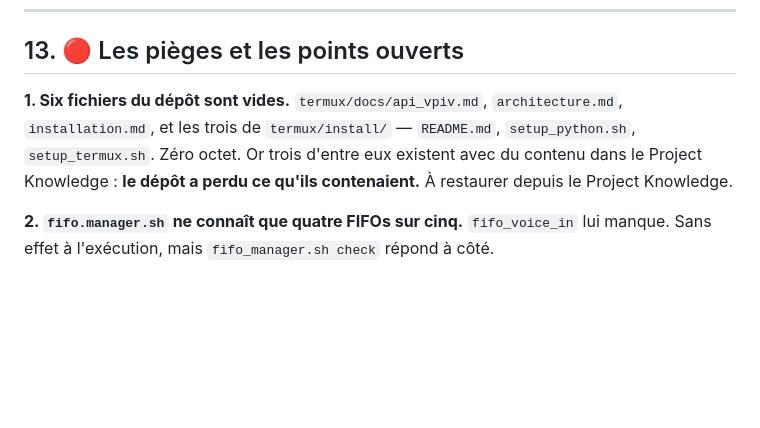
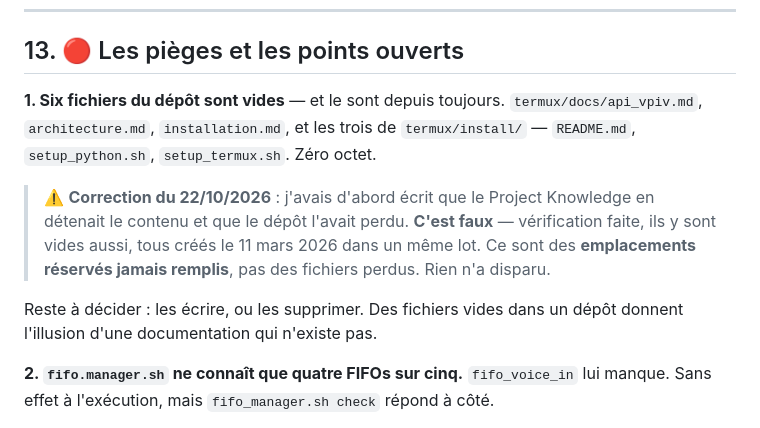
Before and after one commit to lugvincent/RobotRZ, a Markdown page: docs/reference_SE_termux_tasker.md, the part around the change. Drawn GitHub-style; blank space fills up the shorter version.

```diff
--- a/docs/reference_SE_termux_tasker.md
+++ b/docs/reference_SE_termux_tasker.md
@@ -382,11 +382,19 @@ dépôt**. À régénérer après toute modification de `courant_init.json`.
 
 ## 13. 🔴 Les pièges et les points ouverts
 
-**1. Six fichiers du dépôt sont vides.** `termux/docs/api_vpiv.md`,
-`architecture.md`, `installation.md`, et les trois de `termux/install/` —
-`README.md`, `setup_python.sh`, `setup_termux.sh`. Zéro octet. Or trois d'entre
-eux existent avec du contenu dans le Project Knowledge : **le dépôt a perdu ce
-qu'ils contenaient.** À restaurer depuis le Project Knowledge.
+**1. Six fichiers du dépôt sont vides** — et le sont depuis toujours.
+`termux/docs/api_vpiv.md`, `architecture.md`, `installation.md`, et les trois de
+`termux/install/` — `README.md`, `setup_python.sh`, `setup_termux.sh`. Zéro
+octet.
+
+> ⚠️ **Correction du 22/10/2026** : j'avais d'abord écrit que le Project
+> Knowledge en détenait le contenu et que le dépôt l'avait perdu. **C'est
+> faux** — vérification faite, ils y sont vides aussi, tous créés le 11 mars
+> 2026 dans un même lot. Ce sont des **emplacements réservés jamais remplis**,
+> pas des fichiers perdus. Rien n'a disparu.
+
+Reste à décider : les écrire, ou les supprimer. Des fichiers vides dans un
+dépôt donnent l'illusion d'une documentation qui n'existe pas.
 
 **2. `fifo.manager.sh` ne connaît que quatre FIFOs sur cinq.** `fifo_voice_in`
 lui manque. Sans effet à l'exécution, mais `fifo_manager.sh check` répond à
```
Also changed, not shown: docs/reference_Tasker.md (+12 -6 lines), docs/synthese_etat.md (+1 -1 lines).
